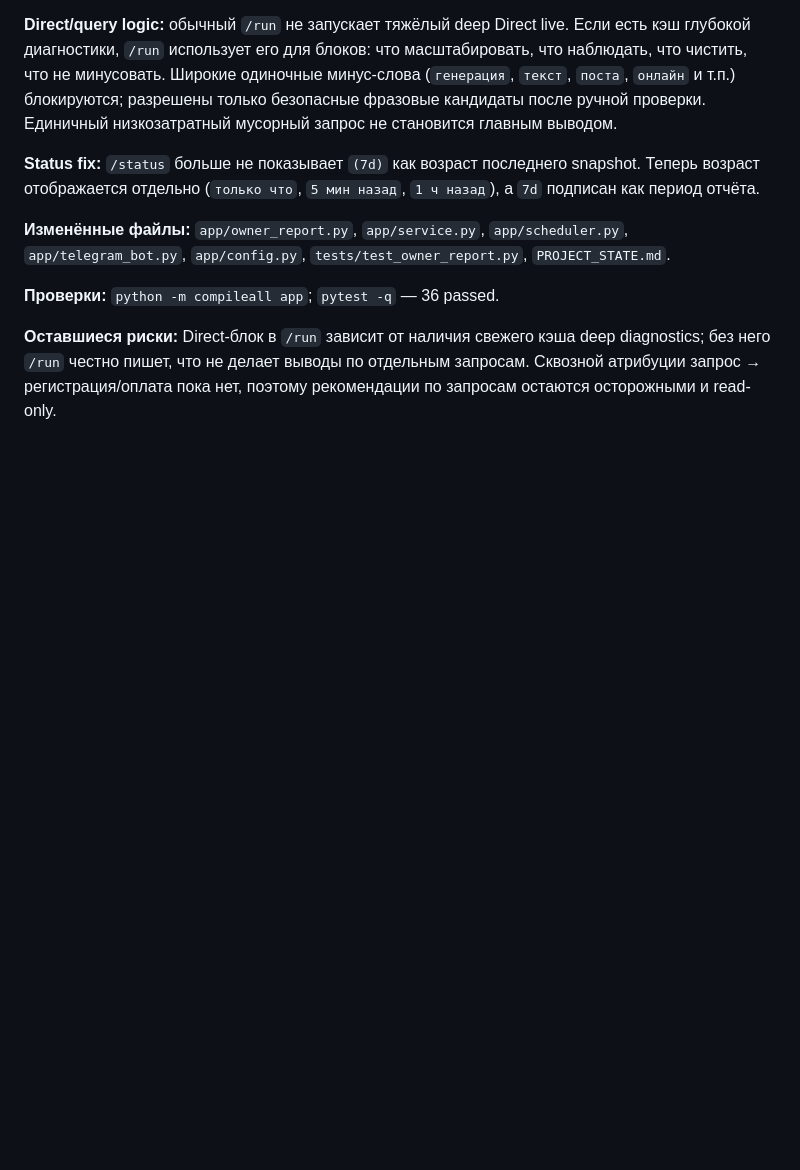
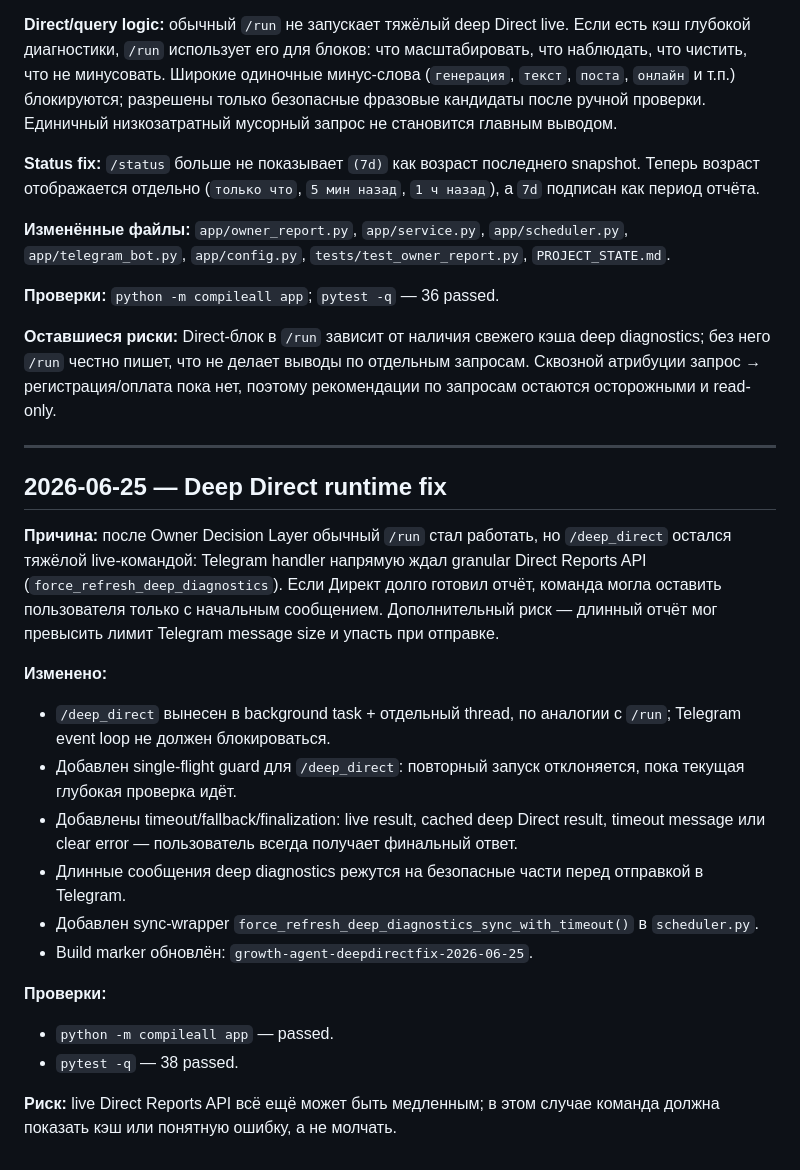
Before and after one commit to belkinboris/growthagent, a Markdown page: PROJECT_STATE.md, the part around the change. GitHub-like rendering; blank space fills up the shorter version.

```diff
--- a/PROJECT_STATE.md
+++ b/PROJECT_STATE.md
@@ -270,3 +270,24 @@
 **Проверки:** `python -m compileall app`; `pytest -q` — 36 passed.
 
 **Оставшиеся риски:** Direct-блок в `/run` зависит от наличия свежего кэша deep diagnostics; без него `/run` честно пишет, что не делает выводы по отдельным запросам. Сквозной атрибуции запрос → регистрация/оплата пока нет, поэтому рекомендации по запросам остаются осторожными и read-only.
+
+
+---
+
+## 2026-06-25 — Deep Direct runtime fix
+
+**Причина:** после Owner Decision Layer обычный `/run` стал работать, но `/deep_direct` остался тяжёлой live-командой: Telegram handler напрямую ждал granular Direct Reports API (`force_refresh_deep_diagnostics`). Если Директ долго готовил отчёт, команда могла оставить пользователя только с начальным сообщением. Дополнительный риск — длинный отчёт мог превысить лимит Telegram message size и упасть при отправке.
+
+**Изменено:**
+- `/deep_direct` вынесен в background task + отдельный thread, по аналогии с `/run`; Telegram event loop не должен блокироваться.
+- Добавлен single-flight guard для `/deep_direct`: повторный запуск отклоняется, пока текущая глубокая проверка идёт.
+- Добавлены timeout/fallback/finalization: live result, cached deep Direct result, timeout message или clear error — пользователь всегда получает финальный ответ.
+- Длинные сообщения deep diagnostics режутся на безопасные части перед отправкой в Telegram.
+- Добавлен sync-wrapper `force_refresh_deep_diagnostics_sync_with_timeout()` в `scheduler.py`.
+- Build marker обновлён: `growth-agent-deepdirectfix-2026-06-25`.
+
+**Проверки:**
+- `python -m compileall app` — passed.
+- `pytest -q` — 38 passed.
+
+**Риск:** live Direct Reports API всё ещё может быть медленным; в этом случае команда должна показать кэш или понятную ошибку, а не молчать.
```
